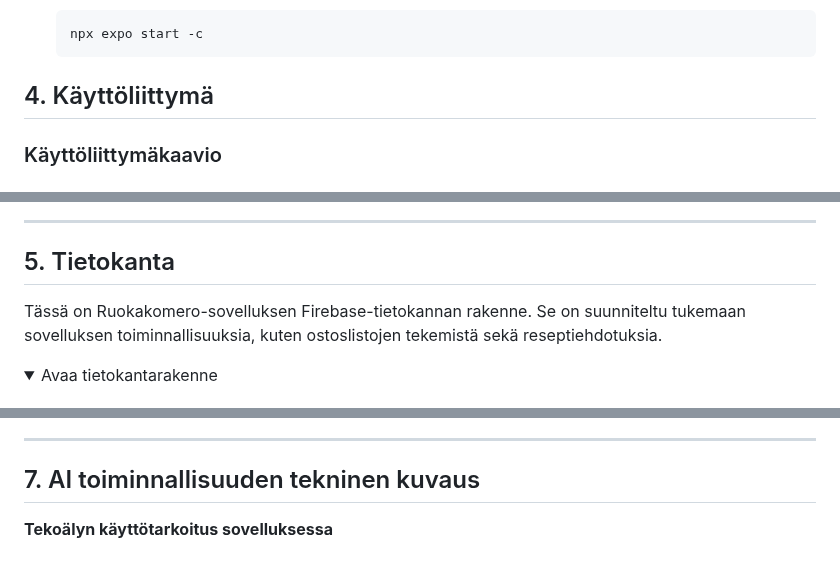
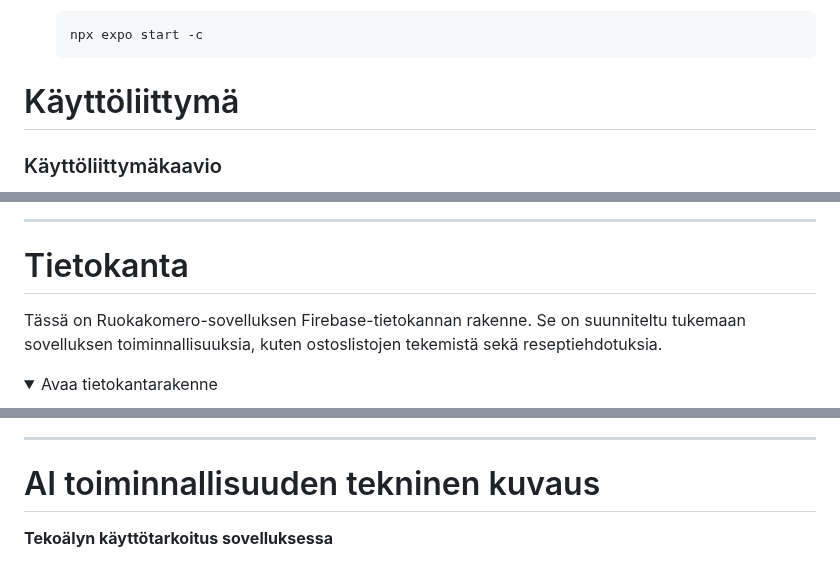
Before and after one commit to Ruokakomero/Ruokakomero-App, a Markdown page: README.md, 3 parts joined by grey strips. Rendered like a GitHub page; folded sections open.

````diff
--- a/README.md
+++ b/README.md
@@ -119,7 +117,7 @@ expofont
     ```
 
 
-## 4. Käyttöliittymä
+# Käyttöliittymä
 
 ### Käyttöliittymäkaavio
 - Visuaaliset kaaviot löytyvät [UI-suunnitelmadokumentista](https://www.figma.com/design/UjDkmgpcvd6Rm2ateRlwBh/Ruokakomero?node-id=132-68).
@@ -153,7 +151,7 @@ expofont
 
 ---
 
-## 5. Tietokanta
+# Tietokanta
 
 Tässä on Ruokakomero-sovelluksen Firebase-tietokannan rakenne. Se on suunniteltu tukemaan sovelluksen toiminnallisuuksia, kuten ostoslistojen tekemistä sekä reseptiehdotuksia.
 
@@ -388,7 +386,7 @@ const recipe = await getRecipe("Proteiinit: kana, Hiilihydraatit: riisi, Annosko
 
 ---
 
-## 7. AI toiminnallisuuden tekninen kuvaus
+# AI toiminnallisuuden tekninen kuvaus
 
 **Tekoälyn käyttötarkoitus sovelluksessa**
 
````
Also changed, not shown: other parts of README.md (+23 -19 lines).
